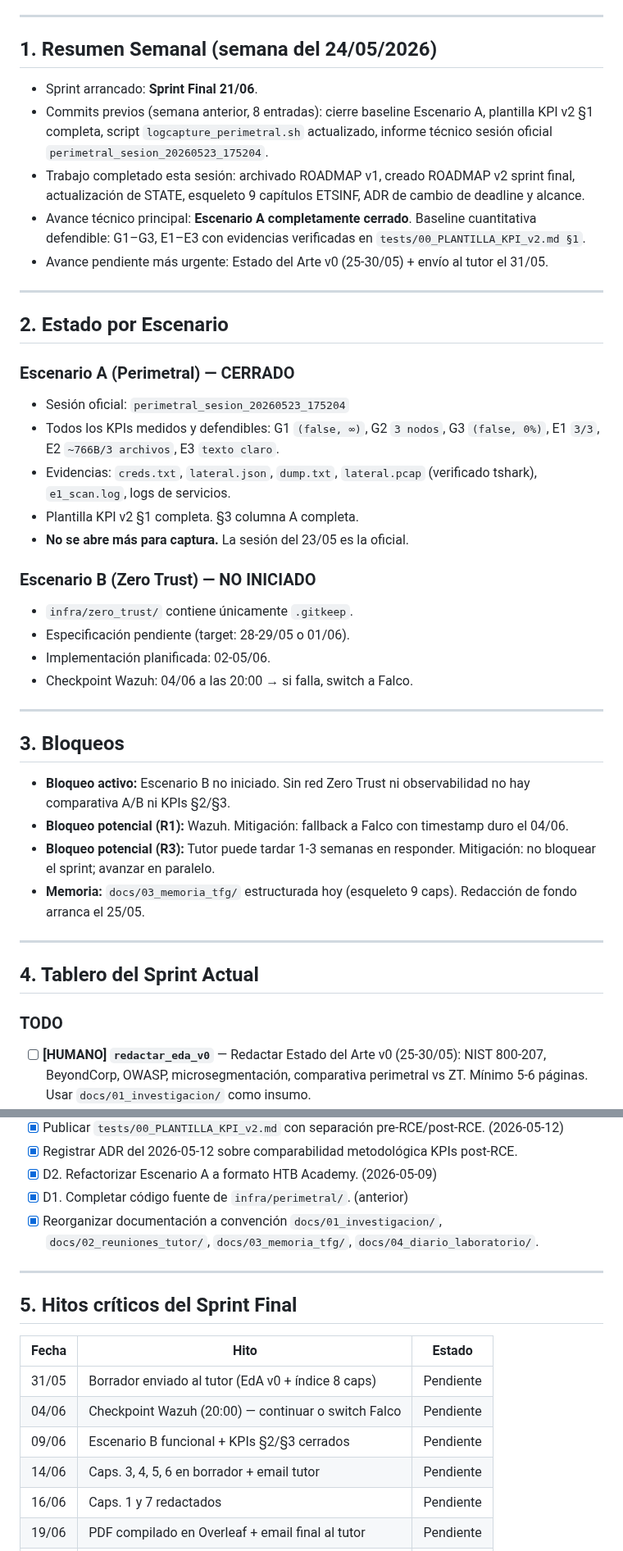
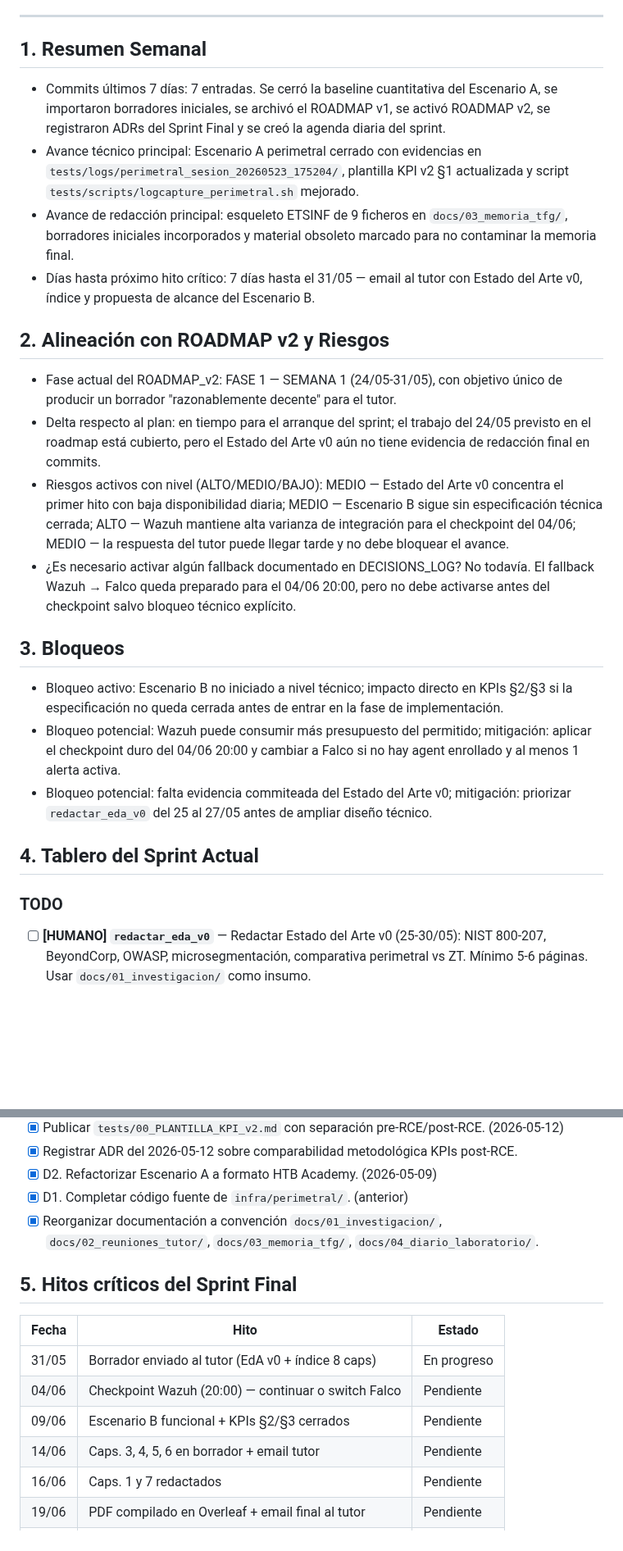
Before and after one commit to Coryy82/TFG-ZeroTrust, a Markdown page: admin/STATE.md, 2 parts joined by grey strips. Shown at 82% size. Drawn GitHub-style; blank space fills up the shorter version.

Commit message:
chore(admin): actualizar estado sprint final 2026-05-24
Co-authored-by: Coryy82 <Coryy82@users.noreply.github.com>

```diff
--- a/admin/STATE.md
+++ b/admin/STATE.md
@@ -18,46 +15,25 @@ Capacidad efectiva restante:
 
 ---
 
-## 1. Resumen Semanal (semana del 24/05/2026)
+## 1. Resumen Semanal
+- Commits últimos 7 días: 7 entradas. Se cerró la baseline cuantitativa del Escenario A, se importaron borradores iniciales, se archivó el ROADMAP v1, se activó ROADMAP v2, se registraron ADRs del Sprint Final y se creó la agenda diaria del sprint.
+- Avance técnico principal: Escenario A perimetral cerrado con evidencias en `tests/logs/perimetral_sesion_20260523_175204/`, plantilla KPI v2 §1 actualizada y script `tests/scripts/logcapture_perimetral.sh` mejorado.
+- Avance de redacción principal: esqueleto ETSINF de 9 ficheros en `docs/03_memoria_tfg/`, borradores iniciales incorporados y material obsoleto marcado para no contaminar la memoria final.
+- Días hasta próximo hito crítico: 7 días hasta el 31/05 — email al tutor con Estado del Arte v0, índice y propuesta de alcance del Escenario B.
 
-- Sprint arrancado: **Sprint Final 21/06**.
-- Commits previos (semana anterior, 8 entradas): cierre baseline Escenario A, plantilla KPI v2 §1 completa, script `logcapture_perimetral.sh` actualizado, informe técnico sesión oficial `perimetral_sesion_20260523_175204`.
-- Trabajo completado esta sesión: archivado ROADMAP v1, creado ROADMAP v2 sprint final, actualización de STATE, esqueleto 9 capítulos ETSINF, ADR de cambio de deadline y alcance.
-- Avance técnico principal: **Escenario A completamente cerrado**. Baseline cuantitativa defendible: G1–G3, E1–E3 con evidencias verificadas en `tests/00_PLANTILLA_KPI_v2.md §1`.
-- Avance pendiente más urgente: Estado del Arte v0 (25-30/05) + envío al tutor el 31/05.
-
----
-
-## 2. Estado por Escenario
-
-### Escenario A (Perimetral) — CERRADO
-- Sesión oficial: `perimetral_sesion_20260523_175204`
-- Todos los KPIs medidos y defendibles: G1 `(false, ∞)`, G2 `3 nodos`, G3 `(false, 0%)`, E1 `3/3`, E2 `~766B/3 archivos`, E3 `texto claro`.
-- Evidencias: `creds.txt`, `lateral.json`, `dump.txt`, `lateral.pcap` (verificado tshark), `e1_scan.log`, logs de servicios.
-- Plantilla KPI v2 §1 completa. §3 columna A completa.
-- **No se abre más para captura.** La sesión del 23/05 es la oficial.
-
-### Escenario B (Zero Trust) — NO INICIADO
-- `infra/zero_trust/` contiene únicamente `.gitkeep`.
-- Especificación pendiente (target: 28-29/05 o 01/06).
-- Implementación planificada: 02-05/06.
-- Checkpoint Wazuh: 04/06 a las 20:00 → si falla, switch a Falco.
-
----
+## 2. Alineación con ROADMAP v2 y Riesgos
+- Fase actual del ROADMAP_v2: FASE 1 — SEMANA 1 (24/05-31/05), con objetivo único de producir un borrador "razonablemente decente" para el tutor.
+- Delta respecto al plan: en tiempo para el arranque del sprint; el trabajo del 24/05 previsto en el roadmap está cubierto, pero el Estado del Arte v0 aún no tiene evidencia de redacción final en commits.
+- Riesgos activos con nivel (ALTO/MEDIO/BAJO): MEDIO — Estado del Arte v0 concentra el primer hito con baja disponibilidad diaria; MEDIO — Escenario B sigue sin especificación técnica cerrada; ALTO — Wazuh mantiene alta varianza de integración para el checkpoint del 04/06; MEDIO — la respuesta del tutor puede llegar tarde y no debe bloquear el avance.
+- ¿Es necesario activar algún fallback documentado en DECISIONS_LOG? No todavía. El fallback Wazuh → Falco queda preparado para el 04/06 20:00, pero no debe activarse antes del checkpoint salvo bloqueo técnico explícito.
 
 ## 3. Bloqueos
-
-- **Bloqueo activo:** Escenario B no iniciado. Sin red Zero Trust ni observabilidad no hay comparativa A/B ni KPIs §2/§3.
-- **Bloqueo potencial (R1):** Wazuh. Mitigación: fallback a Falco con timestamp duro el 04/06.
-- **Bloqueo potencial (R3):** Tutor puede tardar 1-3 semanas en responder. Mitigación: no bloquear el sprint; avanzar en paralelo.
-- **Memoria:** `docs/03_memoria_tfg/` estructurada hoy (esqueleto 9 caps). Redacción de fondo arranca el 25/05.
-
----
+- Bloqueo activo: Escenario B no iniciado a nivel técnico; impacto directo en KPIs §2/§3 si la especificación no queda cerrada antes de entrar en la fase de implementación.
+- Bloqueo potencial: Wazuh puede consumir más presupuesto del permitido; mitigación: aplicar el checkpoint duro del 04/06 20:00 y cambiar a Falco si no hay agent enrollado y al menos 1 alerta activa.
+- Bloqueo potencial: falta evidencia commiteada del Estado del Arte v0; mitigación: priorizar `redactar_eda_v0` del 25 al 27/05 antes de ampliar diseño técnico.
 
 ## 4. Tablero del Sprint Actual
-
 ### TODO
-
 - [ ] **[HUMANO] `redactar_eda_v0`** — Redactar Estado del Arte v0 (25-30/05): NIST 800-207, BeyondCorp, OWASP, microsegmentación, comparativa perimetral vs ZT. Mínimo 5-6 páginas. Usar `docs/01_investigacion/` como insumo.
 - [ ] **[HUMANO] `spec_escenario_b`** — Redactar especificación Escenario B en `docs/01_investigacion/20260528_Prototipo_ZeroTrust.md` (28-29/05): 3 redes Docker, mTLS webapp↔backend, Wazuh mínimo + criterio fallback.
 - [ ] **[HUMANO] `email_tutor_31_05`** — Enviar email al tutor el 31/05 con índice, EdA v0 y propuesta de alcance. Preguntar si es "razonablemente decente".
@@ -95,16 +71,13 @@ Capacidad efectiva restante:
 - [x] D1. Completar código fuente de `infra/perimetral/`. (anterior)
 - [x] Reorganizar documentación a convención `docs/01_investigacion/`, `docs/02_reuniones_tutor/`, `docs/03_memoria_tfg/`, `docs/04_diario_laboratorio/`.
 
----
-
 ## 5. Hitos críticos del Sprint Final
-
-| Fecha  | Hito                                                       | Estado   |
-|--------|------------------------------------------------------------|----------|
-| 31/05  | Borrador enviado al tutor (EdA v0 + índice 8 caps)         | Pendiente |
+| Fecha  | Hito                                                       | Estado |
+|--------|------------------------------------------------------------|--------|
+| 31/05  | Borrador enviado al tutor (EdA v0 + índice 8 caps)         | En progreso |
 | 04/06  | Checkpoint Wazuh (20:00) — continuar o switch Falco        | Pendiente |
 | 09/06  | Escenario B funcional + KPIs §2/§3 cerrados                | Pendiente |
-| 14/06  | Caps. 3, 4, 5, 6 en borrador + email tutor                | Pendiente |
+| 14/06  | Caps. 3, 4, 5, 6 en borrador + email tutor                 | Pendiente |
 | 16/06  | Caps. 1 y 7 redactados                                     | Pendiente |
 | 19/06  | PDF compilado en Overleaf + email final al tutor           | Pendiente |
 | 21/06  | **ENTREGA** — PDF depositado en plataforma                 | Pendiente |
```
Also changed, not shown: other parts of admin/STATE.md (+5 -8 lines), admin/reportes/reporte_2026-05-24.md (added, +17 -0 lines).
